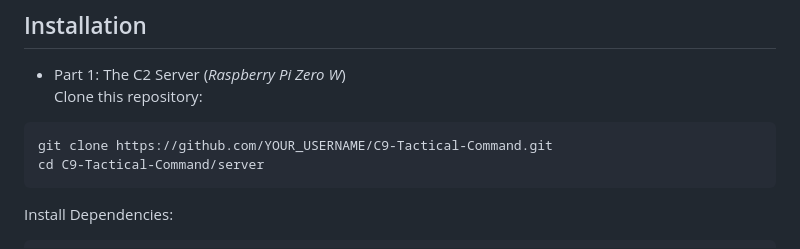
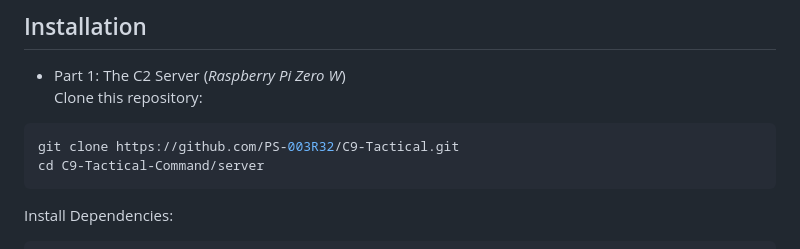
Before and after one commit to PS-003R32/C9-Tactical, a Markdown page: README.md, the part around the change. GitHub-like rendering.

````diff
--- a/README.md
+++ b/README.md
@@ -28,7 +28,7 @@ Analyst Mode: Acts as a "Tactical Stream Deck." Pressing keys on the physical ke
 * Part 1: The C2 Server (_Raspberry Pi Zero W_)<br>
 Clone this repository:<br>
 ```bash
-git clone https://github.com/YOUR_USERNAME/C9-Tactical-Command.git
+git clone https://github.com/PS-003R32/C9-Tactical.git
 cd C9-Tactical-Command/server
 ```
 Install Dependencies:<br>
````
